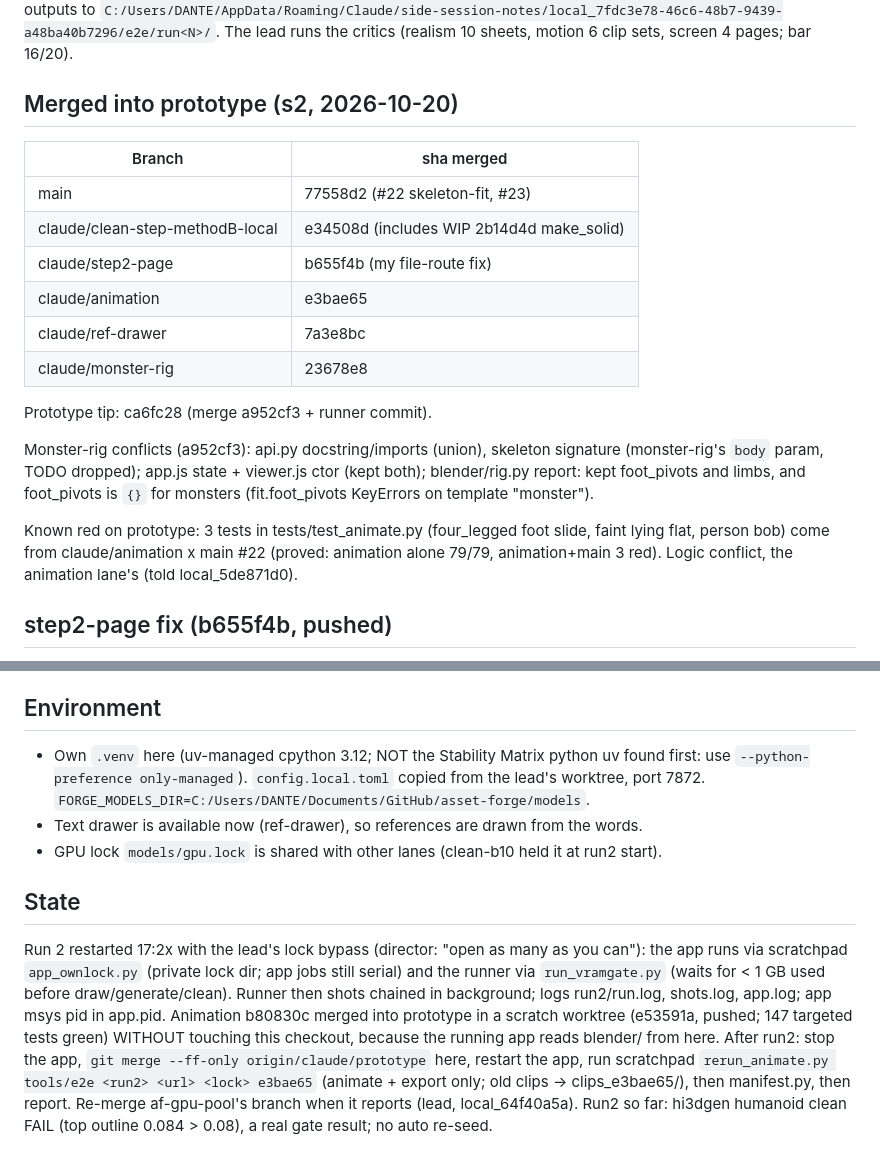
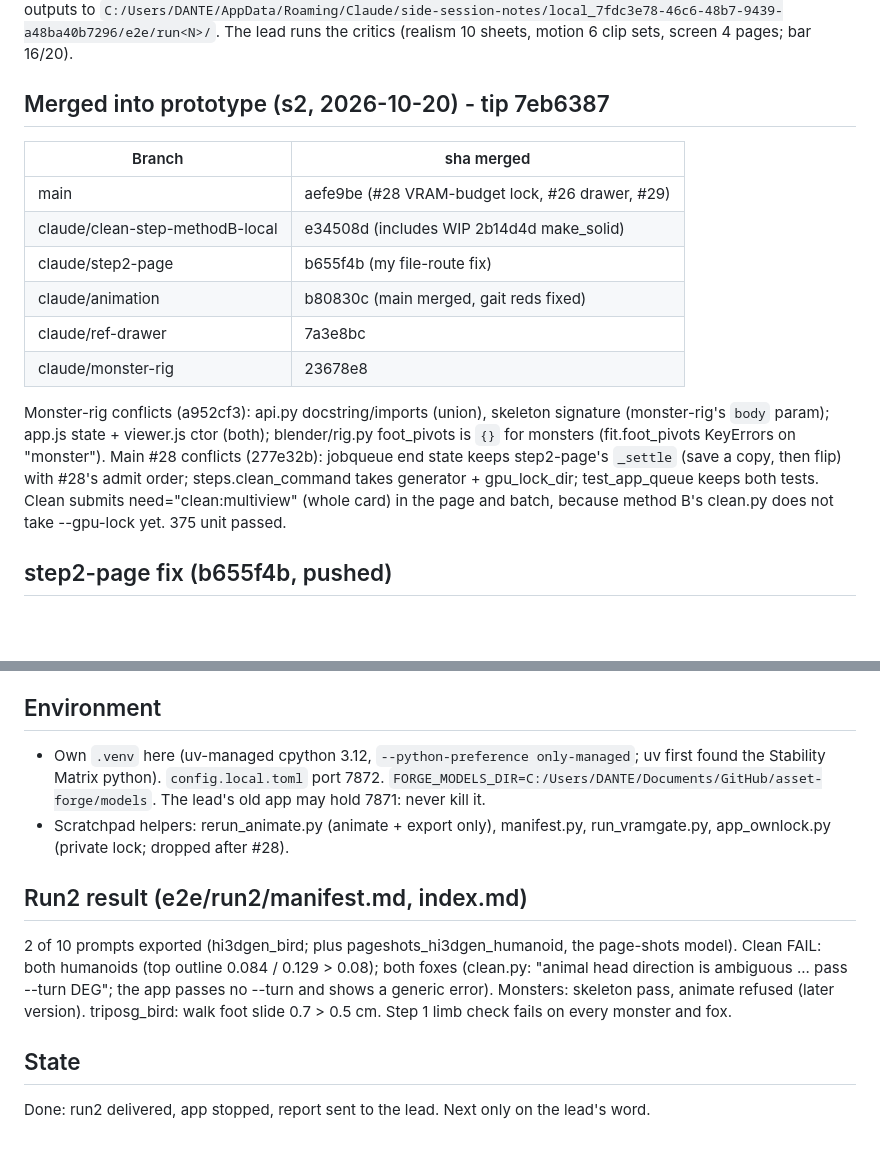
Before and after one commit to gabebartolo-spec/asset-forge, a Markdown page: agent-handoffs/prototype.md, 2 parts joined by grey strips. Rendered like a GitHub page; blank space fills up the shorter version.

Commit message:
handoff: prototype run2 delivered
Co-Authored-By: Claude Opus 5.5 <noreply@anthropic.com>

```diff
--- a/agent-handoffs/prototype.md
+++ b/agent-handoffs/prototype.md
@@ -14,25 +14,23 @@ monster-rig; re-merge each as it moves. Run `tools/e2e/run_e2e.py` (5 bake-off p
 `C:/Users/DANTE/AppData/Roaming/Claude/side-session-notes/local_7fdc3e78-46c6-48b7-9439-a48ba40b7296/e2e/run<N>/`.
 The lead runs the critics (realism 10 sheets, motion 6 clip sets, screen 4 pages; bar 16/20).
 
-## Merged into prototype (s2, 2026-10-20)
+## Merged into prototype (s2, 2026-10-20) - tip 7eb6387
 | Branch | sha merged |
 |---|---|
-| main | 77558d2 (#22 skeleton-fit, #23) |
+| main | aefe9be (#28 VRAM-budget lock, #26 drawer, #29) |
 | claude/clean-step-methodB-local | e34508d (includes WIP 2b14d4d make_solid) |
 | claude/step2-page | b655f4b (my file-route fix) |
-| claude/animation | e3bae65 |
+| claude/animation | b80830c (main merged, gait reds fixed) |
 | claude/ref-drawer | 7a3e8bc |
 | claude/monster-rig | 23678e8 |
-Prototype tip: ca6fc28 (merge a952cf3 + runner commit).
 
 Monster-rig conflicts (a952cf3): api.py docstring/imports (union), skeleton signature
-(monster-rig's `body` param, TODO dropped); app.js state + viewer.js ctor (kept both);
-blender/rig.py report: kept foot_pivots and limbs, and foot_pivots is `{}` for monsters
-(fit.foot_pivots KeyErrors on template "monster").
-
-Known red on prototype: 3 tests in tests/test_animate.py (four_legged foot slide, faint lying
-flat, person bob) come from claude/animation x main #22 (proved: animation alone 79/79,
-animation+main 3 red). Logic conflict, the animation lane's (told local_5de871d0).
+(monster-rig's `body` param); app.js state + viewer.js ctor (both); blender/rig.py
+foot_pivots is `{}` for monsters (fit.foot_pivots KeyErrors on "monster").
+Main #28 conflicts (277e32b): jobqueue end state keeps step2-page's `_settle` (save a copy,
+then flip) with #28's admit order; steps.clean_command takes generator + gpu_lock_dir;
+test_app_queue keeps both tests. Clean submits need="clean:multiview" (whole card) in the
+page and batch, because method B's clean.py does not take --gpu-lock yet. 375 unit passed.
 
 ## step2-page fix (b655f4b, pushed)
 File route `/api/assets/{id}/files/{step}/{name:path}` serves one sub-folder
@@ -45,21 +43,19 @@ anatomy (limb check) recorded under steps.generate.anatomy. Sheets fetched via t
 disk fallback; `views_via` records which. test_e2e_runner 7 passed.
 
 ## Environment
-- Own `.venv` here (uv-managed cpython 3.12; NOT the Stability Matrix python uv found first:
-  use `--python-preference only-managed`). `config.local.toml` copied from the lead's worktree,
-  port 7872. `FORGE_MODELS_DIR=C:/Users/DANTE/Documents/GitHub/asset-forge/models`.
-- Text drawer is available now (ref-drawer), so references are drawn from the words.
-- GPU lock `models/gpu.lock` is shared with other lanes (clean-b10 held it at run2 start).
+- Own `.venv` here (uv-managed cpython 3.12, `--python-preference only-managed`; uv first found
+  the Stability Matrix python). `config.local.toml` port 7872.
+  `FORGE_MODELS_DIR=C:/Users/DANTE/Documents/GitHub/asset-forge/models`. The lead's old app may
+  hold 7871: never kill it.
+- Scratchpad helpers: rerun_animate.py (animate + export only), manifest.py, run_vramgate.py,
+  app_ownlock.py (private lock; dropped after #28).
+
+## Run2 result (e2e/run2/manifest.md, index.md)
+2 of 10 prompts exported (hi3dgen_bird; plus pageshots_hi3dgen_humanoid, the page-shots model).
+Clean FAIL: both humanoids (top outline 0.084 / 0.129 > 0.08); both foxes (clean.py: "animal
+head direction is ambiguous ... pass --turn DEG"; the app passes no --turn and shows a generic
+error). Monsters: skeleton pass, animate refused (later version). triposg_bird: walk foot slide
+0.7 > 0.5 cm. Step 1 limb check fails on every monster and fox.
 
 ## State
-Run 2 restarted 17:2x with the lead's lock bypass (director: "open as many as you can"): the
-app runs via scratchpad `app_ownlock.py` (private lock dir; app jobs still serial) and the
-runner via `run_vramgate.py` (waits for < 1 GB used before draw/generate/clean). Runner then
-shots chained in background; logs run2/run.log, shots.log, app.log; app msys pid in app.pid.
-Animation b80830c merged into prototype in a scratch worktree (e53591a, pushed; 147 targeted
-tests green) WITHOUT touching this checkout, because the running app reads blender/ from here.
-After run2: stop the app, `git merge --ff-only origin/claude/prototype` here, restart the app,
-run scratchpad `rerun_animate.py tools/e2e <run2> <url> <lock> e3bae65` (animate + export only;
-old clips -> clips_e3bae65/), then manifest.py, then report. Re-merge af-gpu-pool's branch when
-it reports (lead, local_64f40a5a). Run2 so far: hi3dgen humanoid clean FAIL (top outline
-0.084 > 0.08), a real gate result; no auto re-seed.
+Done: run2 delivered, app stopped, report sent to the lead. Next only on the lead's word.
```
